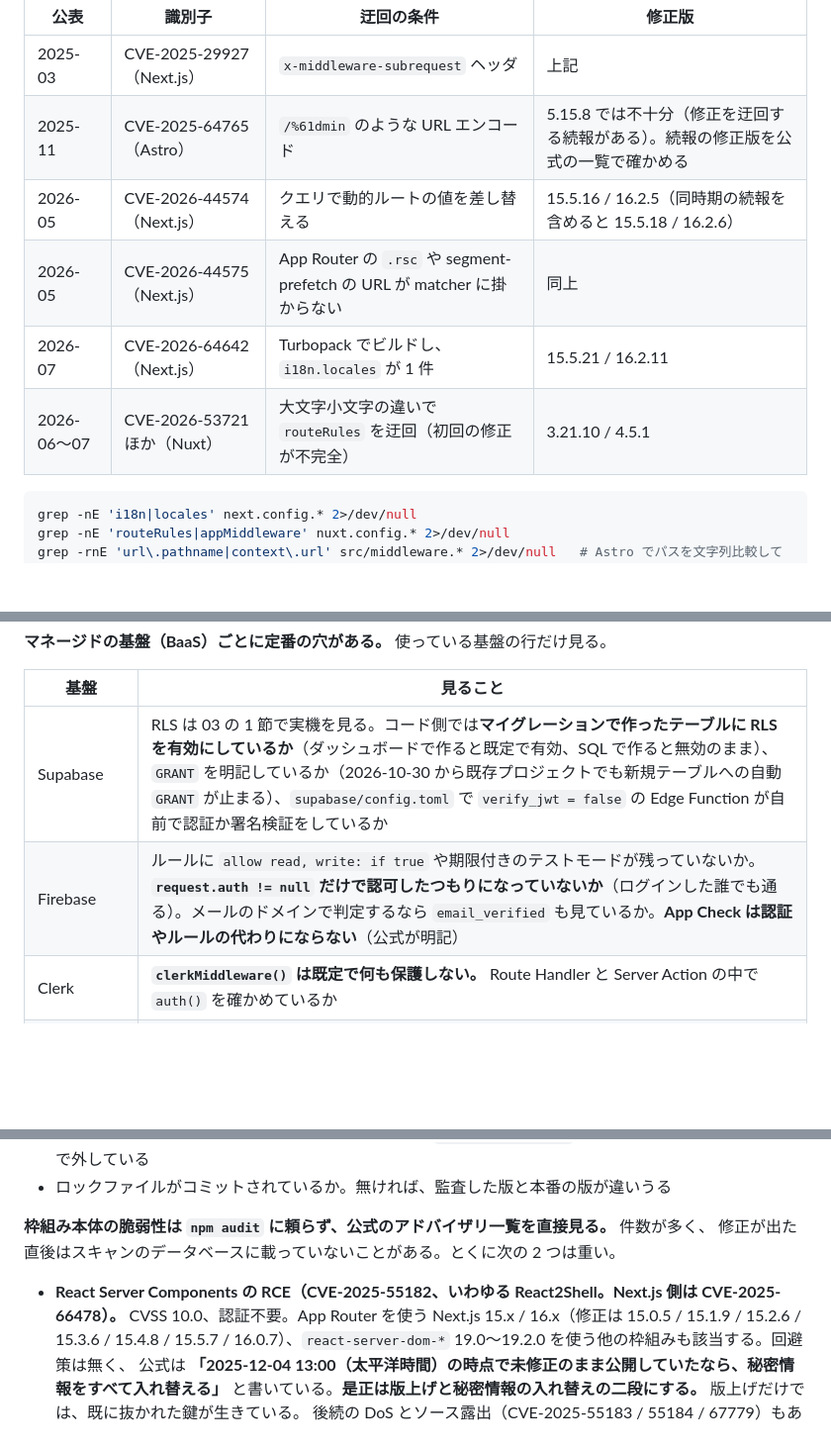
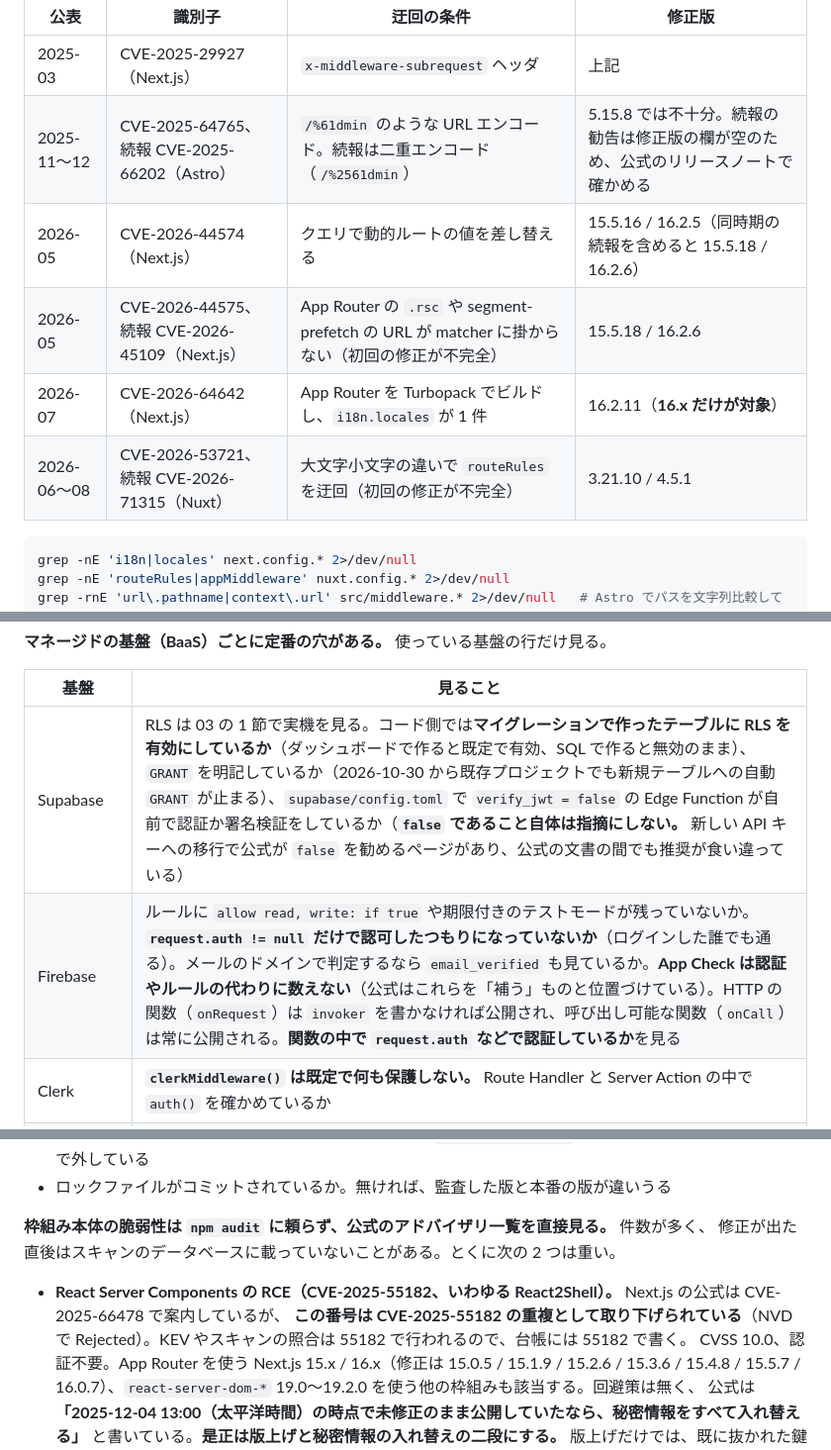
Before and after one commit to s-akm/webapp-security-assessment, a Markdown page: skill/references/02-code-audit.md, 3 parts joined by grey strips. Shown at 99% size. GitHub-like rendering; blank space fills up the shorter version.

Commit message:
docs(02,13): CVE の照合で見つかった誤りと Firebase の公開関数を直す
GitHub の勧告 API と NVD で、スキルに書いた CVE 26 件を照合した。
- CVE-2026-64642 は 16.x だけが対象（15.5.21 は誤り）
- CVE-2025-66478 は CVE-2025-55182 の重複として取り下げ済み。台帳には 55182 で書く
- 続報の CVE（45109 / 71315 / 66202）を足した。Astro の続報は勧告の修正版の欄が空
- Firebase の HTTP 関数は invoker を書かなければ公開、callable は常に公開。onRequest / onCall も数える
- verify_jwt = false を単独で指摘にしない（公式の推奨が文書間で食い違う）

Co-Authored-By: Claude Opus 5.5 <noreply@anthropic.com>

````diff
--- a/skill/references/02-code-audit.md
+++ b/skill/references/02-code-audit.md
@@ -228,11 +228,11 @@ grep -m1 -A2 '"node_modules/next"' package-lock.json 2>/dev/null
 | 公表 | 識別子 | 迂回の条件 | 修正版 |
 |---|---|---|---|
 | 2025-03 | CVE-2025-29927（Next.js） | `x-middleware-subrequest` ヘッダ | 上記 |
-| 2025-11 | CVE-2025-64765（Astro） | `/%61dmin` のような URL エンコード | 5.15.8 では不十分（修正を迂回する続報がある）。続報の修正版を公式の一覧で確かめる |
+| 2025-11〜12 | CVE-2025-64765、続報 CVE-2025-66202（Astro） | `/%61dmin` のような URL エンコード。続報は二重エンコード（`/%2561dmin`） | 5.15.8 では不十分。続報の勧告は修正版の欄が空のため、公式のリリースノートで確かめる |
 | 2026-05 | CVE-2026-44574（Next.js） | クエリで動的ルートの値を差し替える | 15.5.16 / 16.2.5（同時期の続報を含めると 15.5.18 / 16.2.6） |
-| 2026-05 | CVE-2026-44575（Next.js） | App Router の `.rsc` や segment-prefetch の URL が matcher に掛からない | 同上 |
-| 2026-07 | CVE-2026-64642（Next.js） | Turbopack でビルドし、`i18n.locales` が 1 件 | 15.5.21 / 16.2.11 |
-| 2026-06〜07 | CVE-2026-53721 ほか（Nuxt） | 大文字小文字の違いで `routeRules` を迂回（初回の修正が不完全） | 3.21.10 / 4.5.1 |
+| 2026-05 | CVE-2026-44575、続報 CVE-2026-45109（Next.js） | App Router の `.rsc` や segment-prefetch の URL が matcher に掛からない（初回の修正が不完全） | 15.5.18 / 16.2.6 |
+| 2026-07 | CVE-2026-64642（Next.js） | App Router を Turbopack でビルドし、`i18n.locales` が 1 件 | 16.2.11（**16.x だけが対象**） |
+| 2026-06〜08 | CVE-2026-53721、続報 CVE-2026-71315（Nuxt） | 大文字小文字の違いで `routeRules` を迂回（初回の修正が不完全） | 3.21.10 / 4.5.1 |
 
 ```bash
 grep -nE 'i18n|locales' next.config.* 2>/dev/null
@@ -527,8 +527,8 @@ grep -rnoE 'dangerouslyAllowBrowser:\s*true|NEXT_PUBLIC_[A-Z_]*(OPENAI|ANTHROPIC
 
 | 基盤 | 見ること |
 |---|---|
-| Supabase | RLS は 03 の 1 節で実機を見る。コード側では**マイグレーションで作ったテーブルに RLS を有効にしているか**（ダッシュボードで作ると既定で有効、SQL で作ると無効のまま）、`GRANT` を明記しているか（2026-10-30 から既存プロジェクトでも新規テーブルへの自動 `GRANT` が止まる）、`supabase/config.toml` で `verify_jwt = false` の Edge Function が自前で認証か署名検証をしているか |
-| Firebase | ルールに `allow read, write: if true` や期限付きのテストモードが残っていないか。**`request.auth != null` だけで認可したつもりになっていないか**（ログインした誰でも通る）。メールのドメインで判定するなら `email_verified` も見ているか。**App Check は認証やルールの代わりにならない**（公式が明記） |
+| Supabase | RLS は 03 の 1 節で実機を見る。コード側では**マイグレーションで作ったテーブルに RLS を有効にしているか**（ダッシュボードで作ると既定で有効、SQL で作ると無効のまま）、`GRANT` を明記しているか（2026-10-30 から既存プロジェクトでも新規テーブルへの自動 `GRANT` が止まる）、`supabase/config.toml` で `verify_jwt = false` の Edge Function が自前で認証か署名検証をしているか（**`false` であること自体は指摘にしない。** 新しい API キーへの移行で公式が `false` を勧めるページがあり、公式の文書の間でも推奨が食い違っている） |
+| Firebase | ルールに `allow read, write: if true` や期限付きのテストモードが残っていないか。**`request.auth != null` だけで認可したつもりになっていないか**（ログインした誰でも通る）。メールのドメインで判定するなら `email_verified` も見ているか。**App Check は認証やルールの代わりに数えない**（公式はこれらを「補う」ものと位置づけている）。HTTP の関数（`onRequest`）は `invoker` を書かなければ公開され、呼び出し可能な関数（`onCall`）は常に公開される。**関数の中で `request.auth` などで認証しているか**を見る |
 | Clerk | **`clerkMiddleware()` は既定で何も保護しない。** Route Handler と Server Action の中で `auth()` を確かめているか |
 | Convex | **公開の `query` / `mutation` は誰でも呼べる。** すべての関数で引数の検証と `ctx.auth.getUserIdentity()` を行っているか。内部からだけ呼ぶ関数を `internal` にしているか |
 | Auth0 など外部の認証基盤 | API 側でアクセストークンの `aud` / `iss` / `exp` / `scope` を検証しているか。**ID トークンで API を呼んでいないか** |
@@ -651,7 +651,8 @@ grep -rnE 'libphonenumber|parsePhoneNumber|isValidPhoneNumber|\+81' --include='*
 **枠組み本体の脆弱性は `npm audit` に頼らず、公式のアドバイザリ一覧を直接見る。** 件数が多く、
 修正が出た直後はスキャンのデータベースに載っていないことがある。とくに次の 2 つは重い。
 
-- **React Server Components の RCE（CVE-2025-55182、いわゆる React2Shell。Next.js 側は CVE-2025-66478）。**
+- **React Server Components の RCE（CVE-2025-55182、いわゆる React2Shell）。** Next.js の公式は CVE-2025-66478 で案内しているが、
+  **この番号は CVE-2025-55182 の重複として取り下げられている**（NVD で Rejected）。KEV やスキャンの照合は 55182 で行われるので、台帳には 55182 で書く。
   CVSS 10.0、認証不要。App Router を使う Next.js 15.x / 16.x（修正は 15.0.5 / 15.1.9 / 15.2.6 / 15.3.6 /
   15.4.8 / 15.5.7 / 16.0.7）、`react-server-dom-*` 19.0〜19.2.0 を使う他の枠組みも該当する。回避策は無く、
   公式は **「2025-12-04 13:00（太平洋時間）の時点で未修正のまま公開していたなら、秘密情報をすべて入れ替える」**
````
Also changed, not shown: skill/references/13-infrastructure.md (+4 -2 lines).
